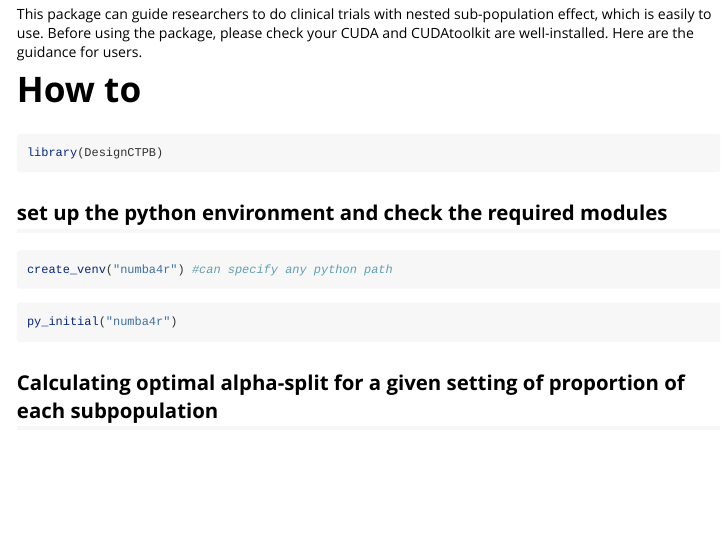
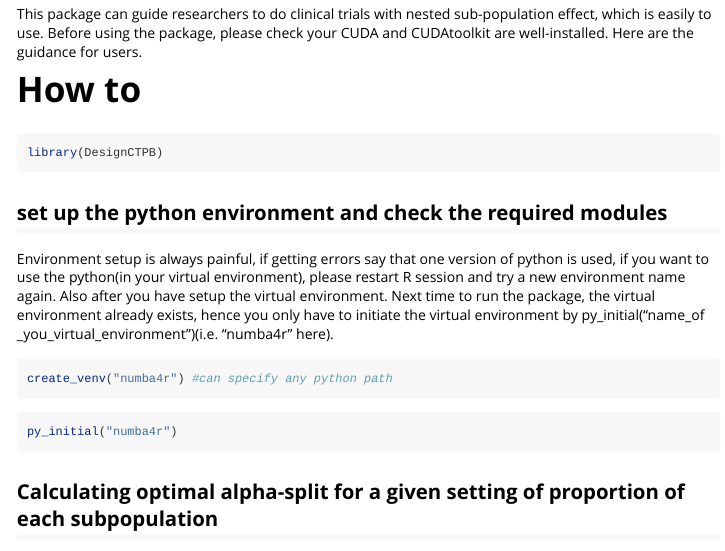
Before and after one commit to ubcxzhang/DesignCTPB, an R Markdown document (vignettes/guide.Rmd): the page in a window 1100 px wide, from 440 px down. Rendered offline with R 4.5, knitr and Pandoc, with nearby package versions; a font, style sheet, LaTeX package, included part or bibliography that could not be used is replaced or left out; long lines of code are wrapped.

Commit message:
Update guide.Rmd

````diff
--- a/vignettes/guide.Rmd
+++ b/vignettes/guide.Rmd
@@ -32,6 +32,8 @@ library(DesignCTPB)
 ```
 
 ## set up the python environment and check the required modules
+
+Environment setup is always painful, if getting errors say that one version of python is used, if you want to use the python(in your virtual environment), please restart R session and try a new environment name again. Also after you have setup the virtual environment. Next time to run the package, the virtual environment already exists, hence you only have to initiate the virtual environment by py_initial("name_of _you_virtual_environment")(i.e. "numba4r" here).
 ```{r set up environment, eval=FALSE, message=FALSE, warning=FALSE}
 create_venv("numba4r") #can specify any python path
 ```
````
